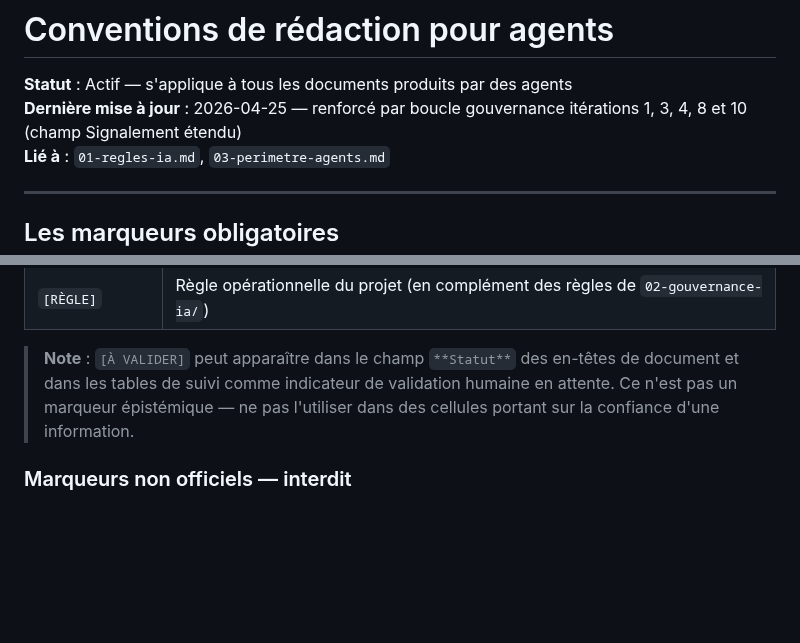
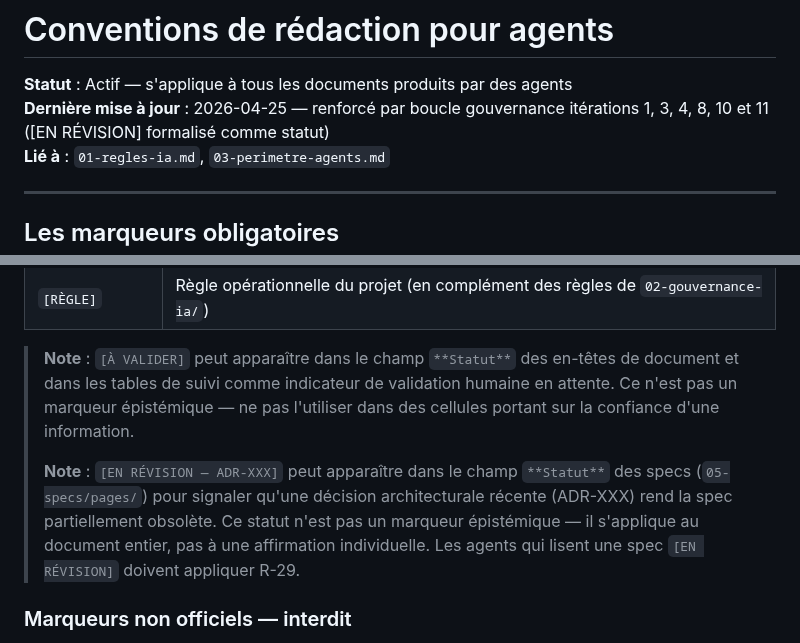
Before and after one commit to estoclet/adp-docs, a Markdown page: 02-gouvernance-ia/02-conventions-redaction.md, 2 parts joined by grey strips. Rendered like a GitHub page; blank space fills up the shorter version.

Commit message:
conventions: formaliser [EN RÉVISION — ADR-XXX] comme statut de spec
Documenté dans la section "Marqueurs d'annotation" — distingue
ce statut des marqueurs épistémiques et renvoie vers R-29.

Co-Authored-By: Claude Sonnet 4.6 <noreply@anthropic.com>

```diff
--- a/02-gouvernance-ia/02-conventions-redaction.md
+++ b/02-gouvernance-ia/02-conventions-redaction.md
@@ -1,7 +1,7 @@
 # Conventions de rédaction pour agents
 
 **Statut** : Actif — s'applique à tous les documents produits par des agents
-**Dernière mise à jour** : 2026-04-25 — renforcé par boucle gouvernance itérations 1, 3, 4, 8 et 10 (champ Signalement étendu)
+**Dernière mise à jour** : 2026-04-25 — renforcé par boucle gouvernance itérations 1, 3, 4, 8, 10 et 11 ([EN RÉVISION] formalisé comme statut)
 **Lié à** : `01-regles-ia.md`, `03-perimetre-agents.md`
 
 ---
@@ -48,6 +48,8 @@ Ces marqueurs ne qualifient pas le niveau de confiance — ils annotent le type
 | `[RÈGLE]` | Règle opérationnelle du projet (en complément des règles de `02-gouvernance-ia/`) |
 
 > **Note** : `[À VALIDER]` peut apparaître dans le champ `**Statut**` des en-têtes de document et dans les tables de suivi comme indicateur de validation humaine en attente. Ce n'est pas un marqueur épistémique — ne pas l'utiliser dans des cellules portant sur la confiance d'une information.
+>
+> **Note** : `[EN RÉVISION — ADR-XXX]` peut apparaître dans le champ `**Statut**` des specs (`05-specs/pages/`) pour signaler qu'une décision architecturale récente (ADR-XXX) rend la spec partiellement obsolète. Ce statut n'est pas un marqueur épistémique — il s'applique au document entier, pas à une affirmation individuelle. Les agents qui lisent une spec `[EN RÉVISION]` doivent appliquer R-29.
 
 ### Marqueurs non officiels — interdit
 Un agent n'invente pas de nouveaux marqueurs. Seuls les marqueurs listés dans ce tableau et les marqueurs d'annotation ci-dessus sont autorisés.
```
